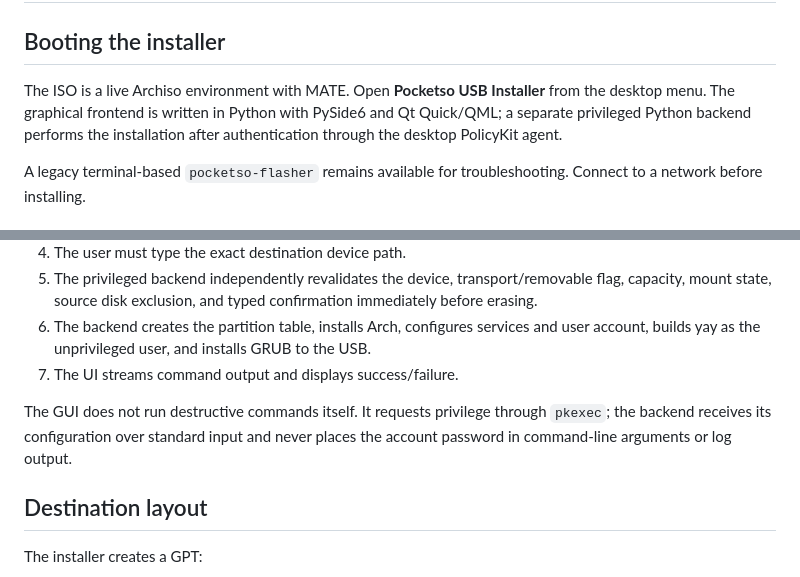
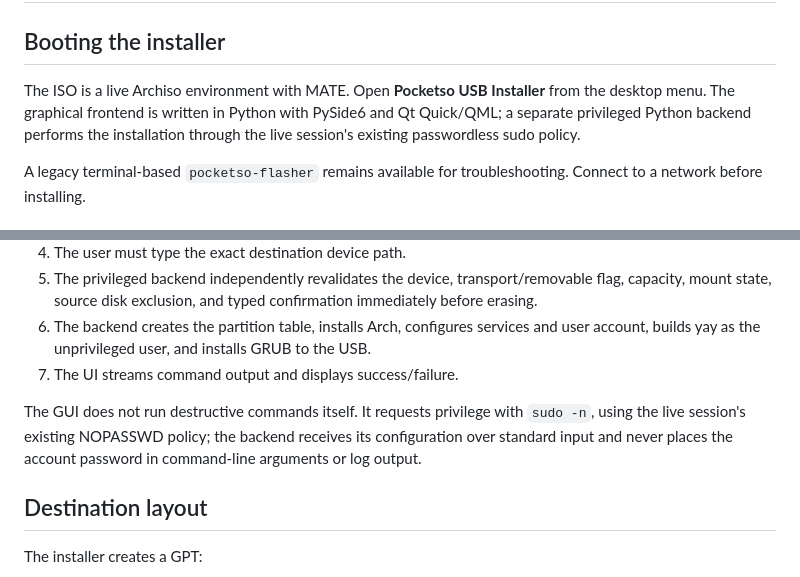
Before and after one commit to trail-b1az3r/pocketSO, a Markdown page: docs/INSTALLER.md, 2 parts joined by grey strips. GitHub-like rendering.

Commit message:
Document the live-session privilege mechanism accurately

```diff
--- a/docs/INSTALLER.md
+++ b/docs/INSTALLER.md
@@ -2,7 +2,7 @@
 
 ## Booting the installer
 
-The ISO is a live Archiso environment with MATE. Open **Pocketso USB Installer** from the desktop menu. The graphical frontend is written in Python with PySide6 and Qt Quick/QML; a separate privileged Python backend performs the installation after authentication through the desktop PolicyKit agent.
+The ISO is a live Archiso environment with MATE. Open **Pocketso USB Installer** from the desktop menu. The graphical frontend is written in Python with PySide6 and Qt Quick/QML; a separate privileged Python backend performs the installation through the live session's existing passwordless sudo policy.
 
 A legacy terminal-based `pocketso-flasher` remains available for troubleshooting. Connect to a network before installing.
 
@@ -16,7 +16,7 @@ A legacy terminal-based `pocketso-flasher` remains available for troubleshooting
 6. The backend creates the partition table, installs Arch, configures services and user account, builds yay as the unprivileged user, and installs GRUB to the USB.
 7. The UI streams command output and displays success/failure.
 
-The GUI does not run destructive commands itself. It requests privilege through `pkexec`; the backend receives its configuration over standard input and never places the account password in command-line arguments or log output.
+The GUI does not run destructive commands itself. It requests privilege with `sudo -n`, using the live session's existing NOPASSWD policy; the backend receives its configuration over standard input and never places the account password in command-line arguments or log output.
 
 ## Destination layout
 
```
